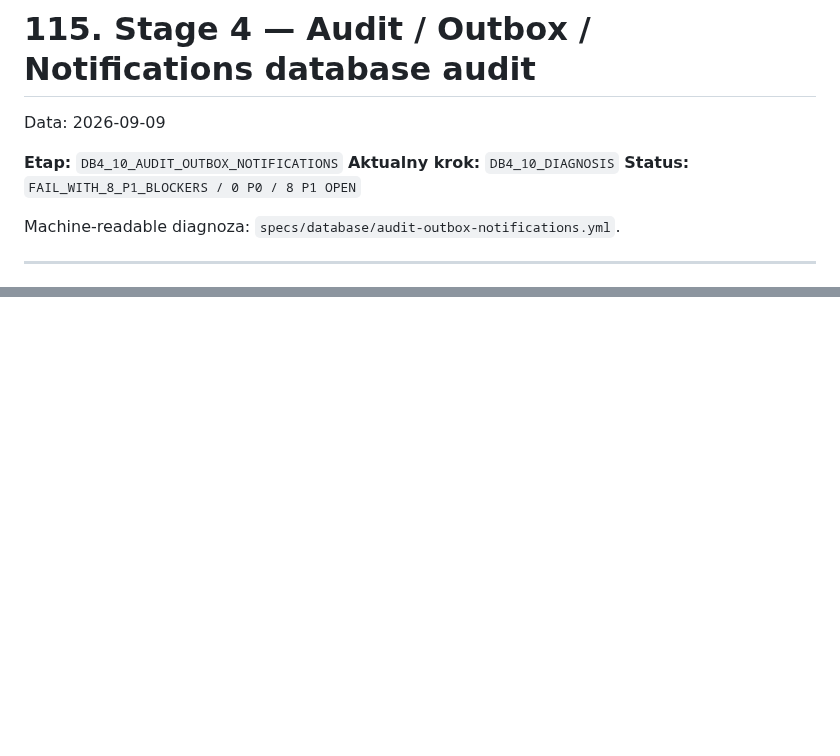
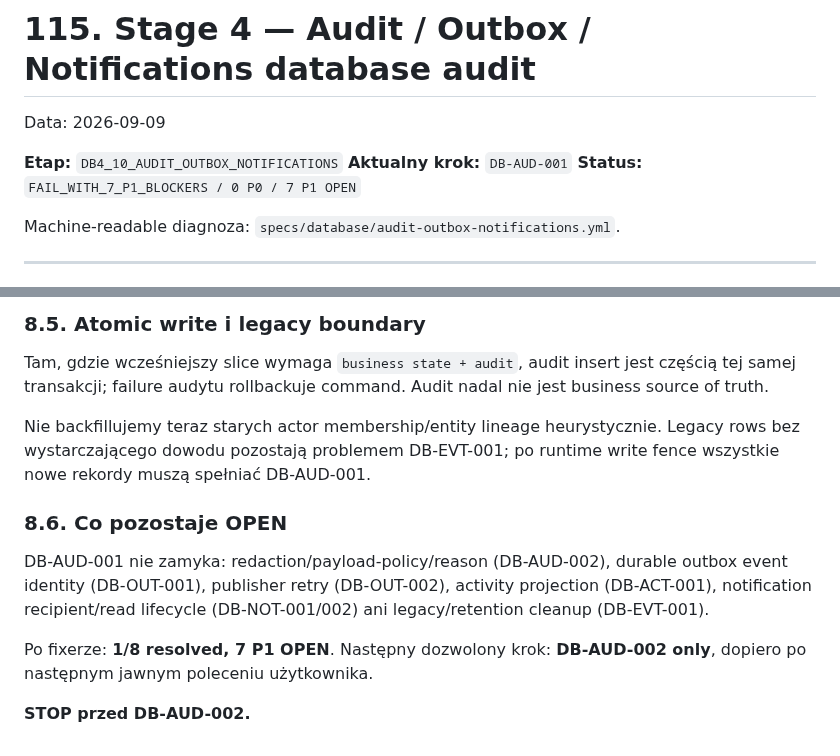
Before and after one commit to prawkonaraz100/osk-panel, a Markdown page: docs/115-stage-4-audit-outbox-notifications-audit.md, 2 parts joined by grey strips. Rendered like a GitHub page; blank space fills up the shorter version.

```diff
--- a/docs/115-stage-4-audit-outbox-notifications-audit.md
+++ b/docs/115-stage-4-audit-outbox-notifications-audit.md
@@ -3,8 +3,8 @@
 Data: 2026-09-09
 
 **Etap:** `DB4_10_AUDIT_OUTBOX_NOTIFICATIONS`
-**Aktualny krok:** `DB4_10_DIAGNOSIS`
-**Status:** `FAIL_WITH_8_P1_BLOCKERS / 0 P0 / 8 P1 OPEN`
+**Aktualny krok:** `DB-AUD-001`
+**Status:** `FAIL_WITH_7_P1_BLOCKERS / 0 P0 / 7 P1 OPEN`
 
 Machine-readable diagnoza: `specs/database/audit-outbox-notifications.yml`.
 
@@ -239,0 +267,13 @@ Następny dozwolony krok po central gate: **DB-AUD-001 only**, dopiero po nastę
+### 8.5. Atomic write i legacy boundary
+
+Tam, gdzie wcześniejszy slice wymaga `business state + audit`, audit insert jest częścią tej samej transakcji; failure audytu rollbackuje command. Audit nadal nie jest business source of truth.
+
+Nie backfillujemy teraz starych actor membership/entity lineage heurystycznie. Legacy rows bez wystarczającego dowodu pozostają problemem DB-EVT-001; po runtime write fence wszystkie nowe rekordy muszą spełniać DB-AUD-001.
+
+### 8.6. Co pozostaje OPEN
+
+DB-AUD-001 nie zamyka: redaction/payload-policy/reason (DB-AUD-002), durable outbox event identity (DB-OUT-001), publisher retry (DB-OUT-002), activity projection (DB-ACT-001), notification recipient/read lifecycle (DB-NOT-001/002) ani legacy/retention cleanup (DB-EVT-001).
+
+Po fixerze: **1/8 resolved, 7 P1 OPEN**. Następny dozwolony krok: **DB-AUD-002 only**, dopiero po następnym jawnym poleceniu użytkownika.
+
+**STOP przed DB-AUD-002.**
```
Also changed, not shown: other parts of docs/115-stage-4-audit-outbox-notifications-audit.md (+32 -5 lines).
